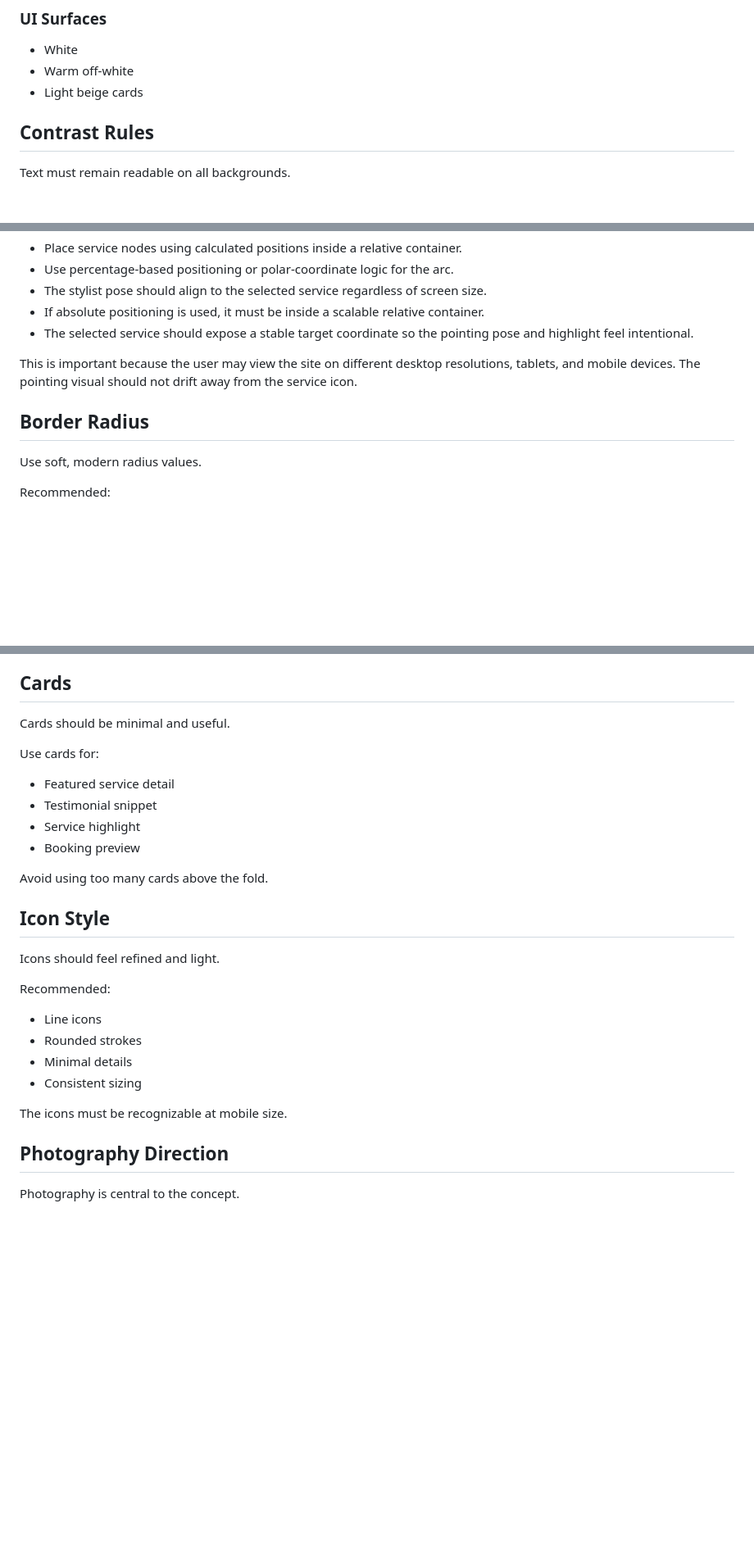
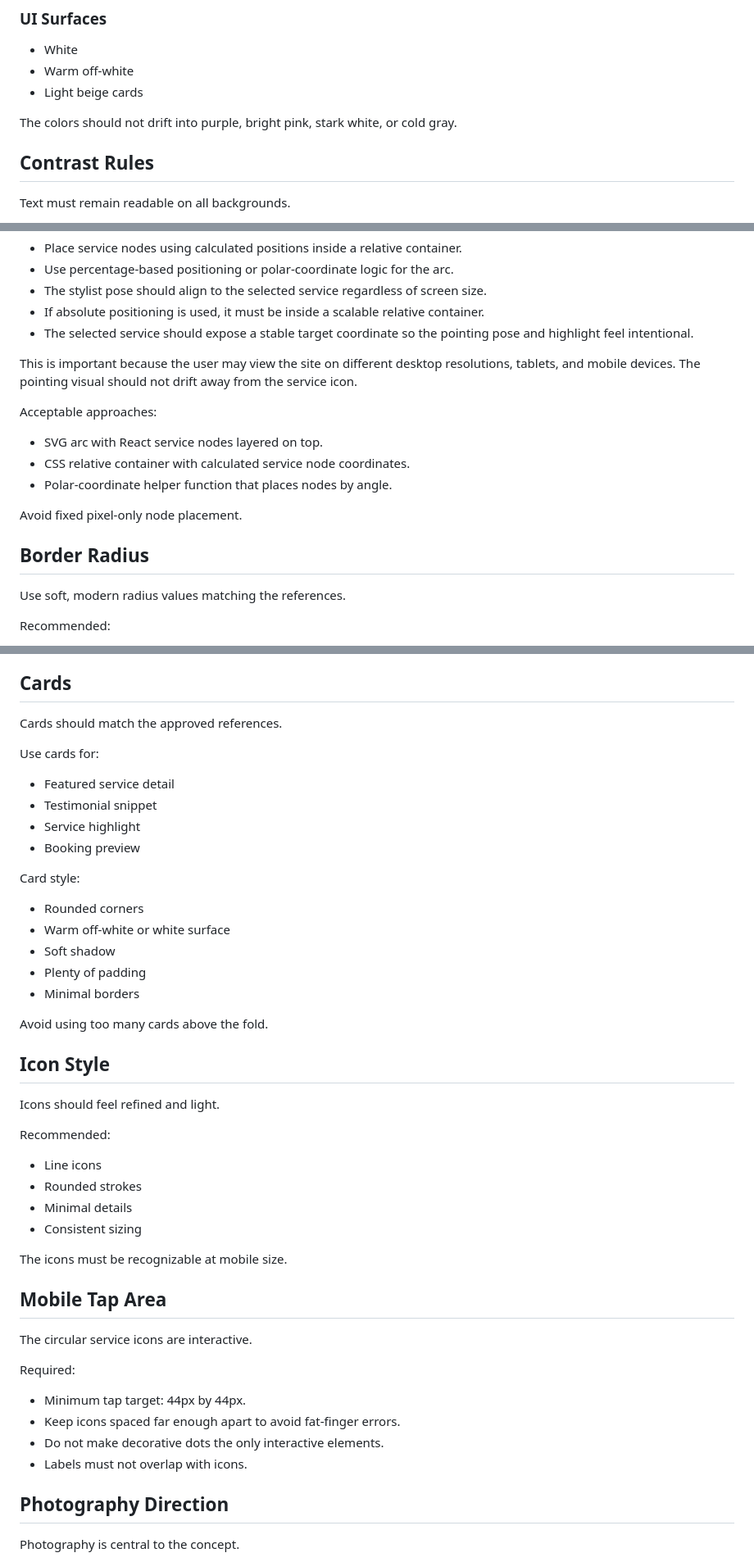
Before and after one commit to Emanuel628/Hair-Salon, a Markdown page: docs/DESIGN_SYSTEM.md, 3 parts joined by grey strips. Shown at 82% size. GitHub-like rendering; blank space fills up the shorter version.

```diff
--- a/docs/DESIGN_SYSTEM.md
+++ b/docs/DESIGN_SYSTEM.md
@@ -69,6 +85,8 @@ Recommended palette direction:
 - Warm off-white
 - Light beige cards
 
+The colors should not drift into purple, bright pink, stark white, or cold gray.
+
 ## Contrast Rules
 
 Text must remain readable on all backgrounds.
@@ -144,9 +200,17 @@ Required implementation direction:
 
 This is important because the user may view the site on different desktop resolutions, tablets, and mobile devices. The pointing visual should not drift away from the service icon.
 
+Acceptable approaches:
+
+- SVG arc with React service nodes layered on top.
+- CSS relative container with calculated service node coordinates.
+- Polar-coordinate helper function that places nodes by angle.
+
+Avoid fixed pixel-only node placement.
+
 ## Border Radius
 
-Use soft, modern radius values.
+Use soft, modern radius values matching the references.
 
 Recommended:
 
@@ -204,7 +269,7 @@ Visual direction:
 
 ## Cards
 
-Cards should be minimal and useful.
+Cards should match the approved references.
 
 Use cards for:
 
@@ -212,6 +277,14 @@ Use cards for:
 - Testimonial snippet
 - Service highlight
 - Booking preview
+
+Card style:
+
+- Rounded corners
+- Warm off-white or white surface
+- Soft shadow
+- Plenty of padding
+- Minimal borders
 
 Avoid using too many cards above the fold.
 
@@ -227,6 +300,17 @@ Recommended:
 - Consistent sizing
 
 The icons must be recognizable at mobile size.
+
+## Mobile Tap Area
+
+The circular service icons are interactive.
+
+Required:
+
+- Minimum tap target: 44px by 44px.
+- Keep icons spaced far enough apart to avoid fat-finger errors.
+- Do not make decorative dots the only interactive elements.
+- Labels must not overlap with icons.
 
 ## Photography Direction
 
```
Also changed, not shown: other parts of docs/DESIGN_SYSTEM.md (+68 -4 lines).
